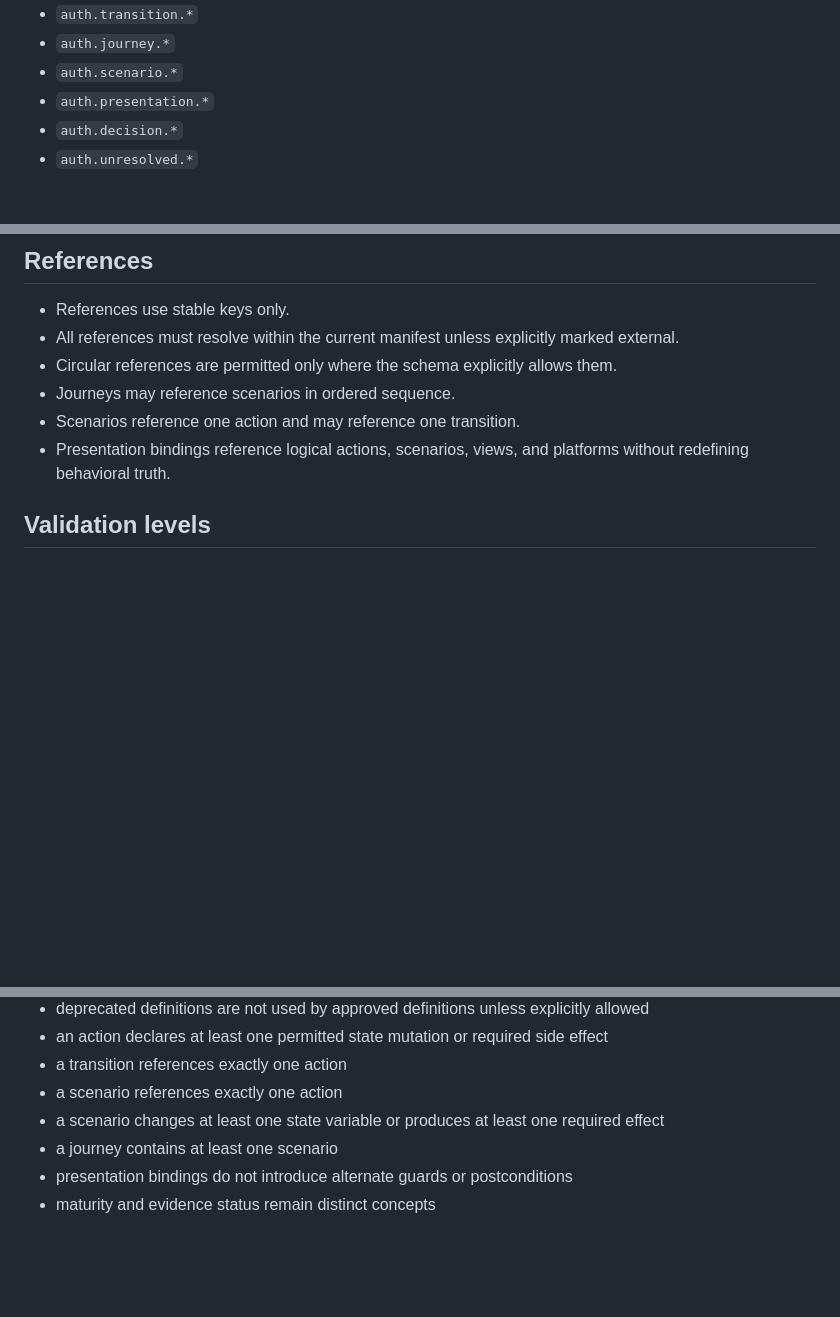
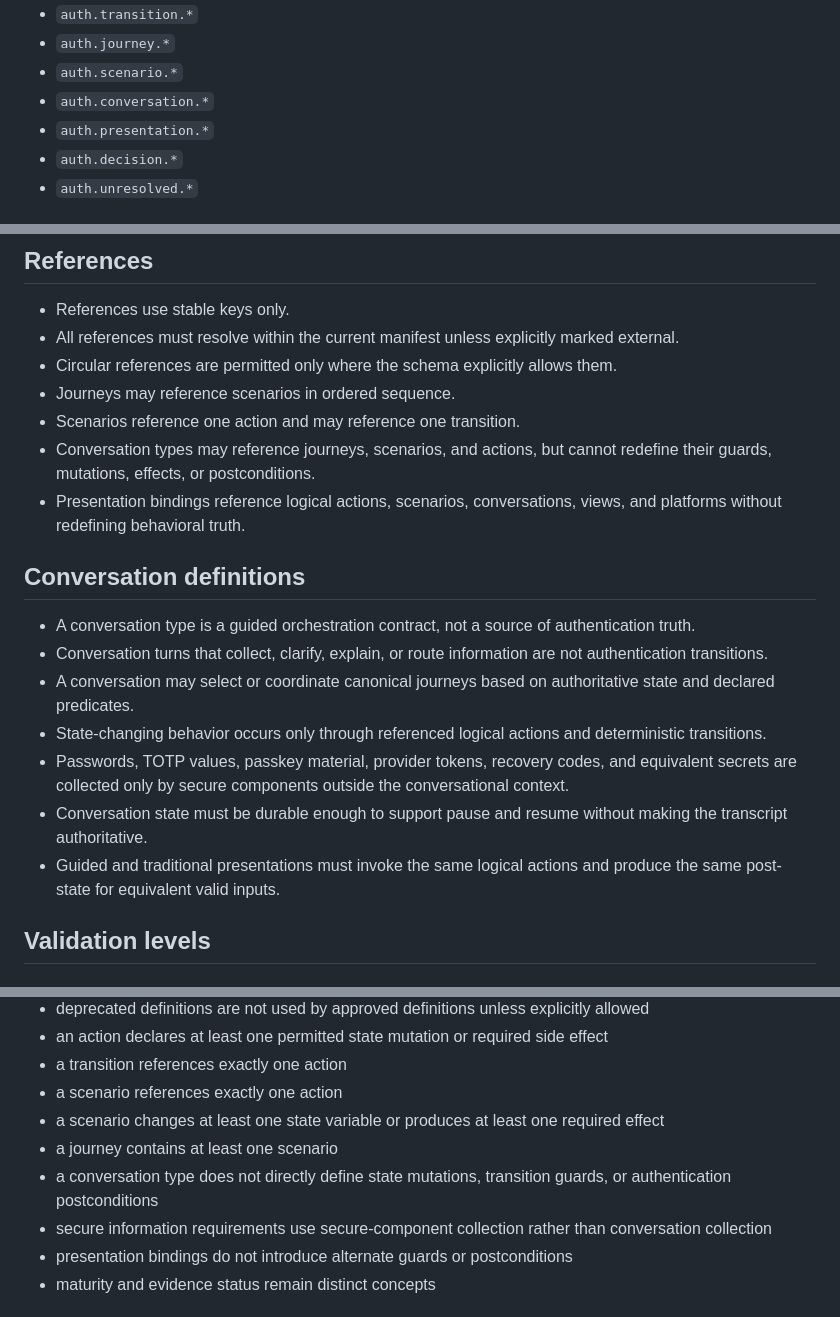
Before and after one commit to LagoVista/UserAdmin, a Markdown page: auth-model/CONVENTIONS.md, 3 parts joined by grey strips. Drawn GitHub-style; blank space fills up the shorter version.

Commit message:
Add authentication conversation conventions

```diff
--- a/auth-model/CONVENTIONS.md
+++ b/auth-model/CONVENTIONS.md
@@ -24,6 +24,7 @@ Recommended prefixes:
 - `auth.transition.*`
 - `auth.journey.*`
 - `auth.scenario.*`
+- `auth.conversation.*`
 - `auth.presentation.*`
 - `auth.decision.*`
 - `auth.unresolved.*`
@@ -88,7 +89,18 @@ The resulting lowercase hexadecimal digest is stored as `definitionHash` in gene
 - Circular references are permitted only where the schema explicitly allows them.
 - Journeys may reference scenarios in ordered sequence.
 - Scenarios reference one action and may reference one transition.
-- Presentation bindings reference logical actions, scenarios, views, and platforms without redefining behavioral truth.
+- Conversation types may reference journeys, scenarios, and actions, but cannot redefine their guards, mutations, effects, or postconditions.
+- Presentation bindings reference logical actions, scenarios, conversations, views, and platforms without redefining behavioral truth.
+
+## Conversation definitions
+
+- A conversation type is a guided orchestration contract, not a source of authentication truth.
+- Conversation turns that collect, clarify, explain, or route information are not authentication transitions.
+- A conversation may select or coordinate canonical journeys based on authoritative state and declared predicates.
+- State-changing behavior occurs only through referenced logical actions and deterministic transitions.
+- Passwords, TOTP values, passkey material, provider tokens, recovery codes, and equivalent secrets are collected only by secure components outside the conversational context.
+- Conversation state must be durable enough to support pause and resume without making the transcript authoritative.
+- Guided and traditional presentations must invoke the same logical actions and produce the same post-state for equivalent valid inputs.
 
 ## Validation levels
 
@@ -112,6 +124,8 @@ At minimum:
 - a scenario references exactly one action
 - a scenario changes at least one state variable or produces at least one required effect
 - a journey contains at least one scenario
+- a conversation type does not directly define state mutations, transition guards, or authentication postconditions
+- secure information requirements use secure-component collection rather than conversation collection
 - presentation bindings do not introduce alternate guards or postconditions
 - maturity and evidence status remain distinct concepts
 
```
